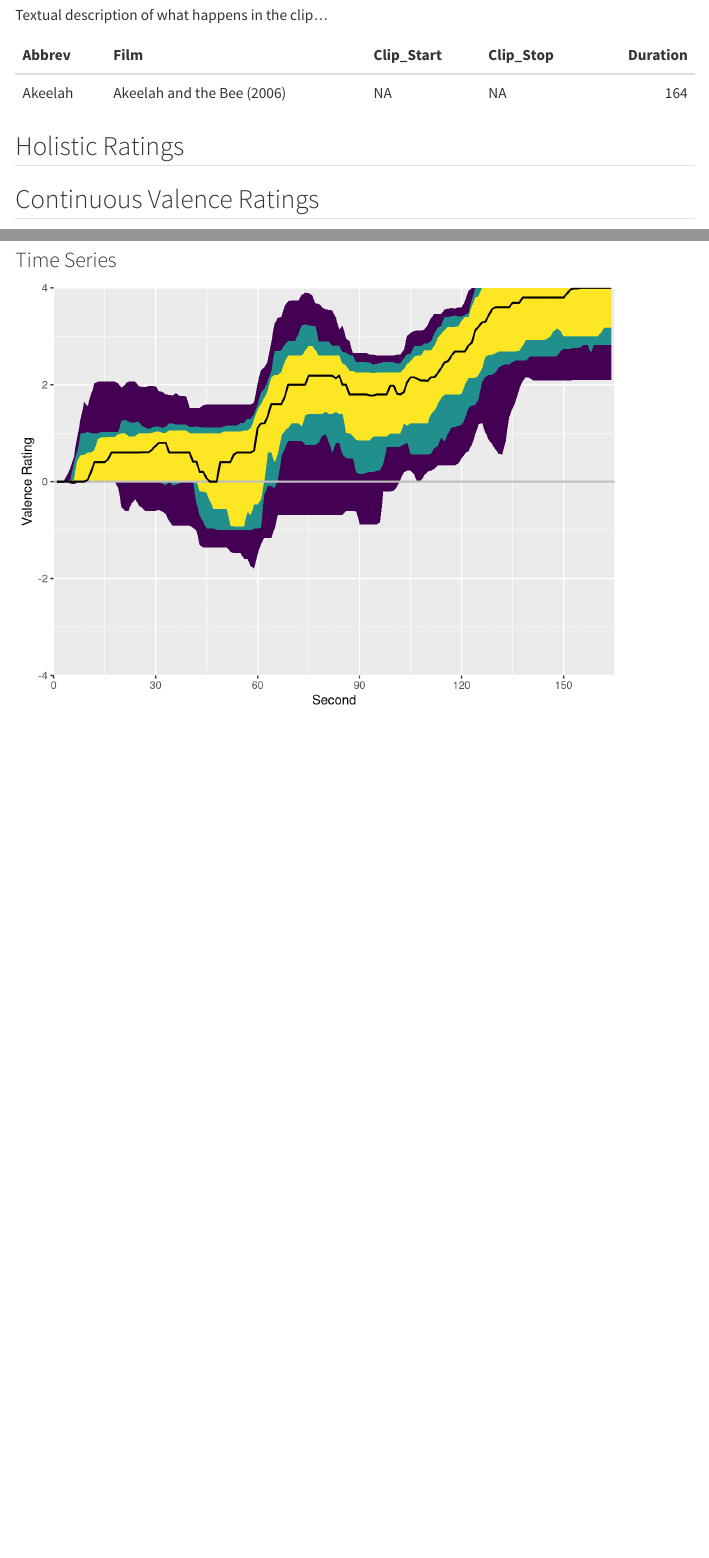
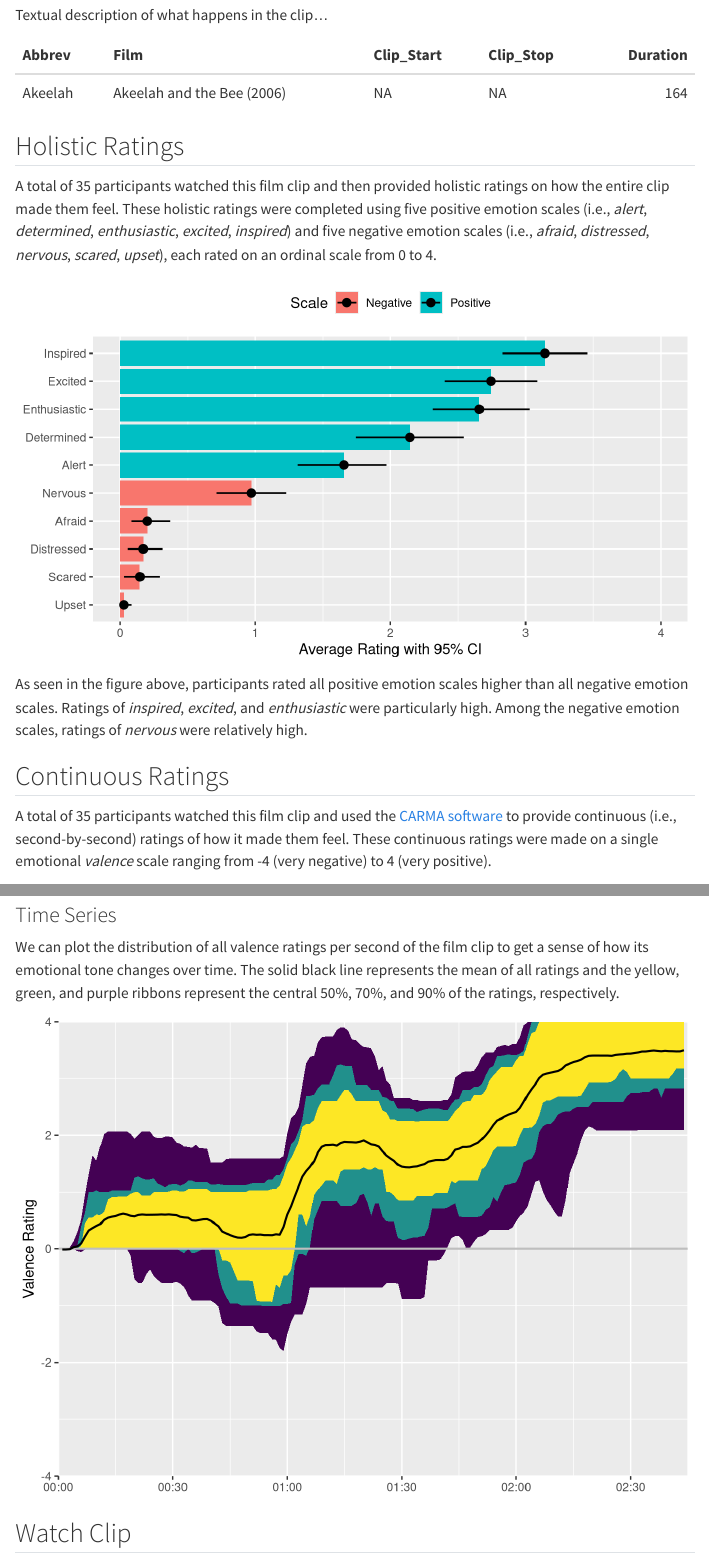
Before and after one commit to jmgirard/film-dataset, a Quarto document (akeelah.qmd): the page in a window 1100 px wide, from 580 px down, and a second part further down, joined at a grey line. Rendered offline with R 4.5, knitr and Pandoc in place of Quarto, with nearby package versions; code that draws random numbers runs with fixed seeds of ours; some code elsewhere in the file could not run offline; menus at the side of the page are left out.

Commit message:
Add holistic ratings and video embedding
Former-commit-id: 335bceea19cc2b603f37d9cbe6e1ceda647f7ad4

````diff
--- a/akeelah.qmd
+++ b/akeelah.qmd
@@ -48,6 +54,13 @@ ratings <-
 films <-
   read_xlsx("./data/film_info.xlsx") |>
   filter(Abbrev == "Akeelah")
+
+panas <-
+  read_rds("./data/panas_tidy.rds") |>
+  drop_na(val) |>
+  rename(Abbrev = clip) |>
+  mutate(Abbrev = str_remove_all(Abbrev, "'"), val = val - 1) |>
+  filter(Abbrev == "Akeelah")
 ```
 
 ```{r}
@@ -60,9 +73,41 @@ films |>
 
 ## Holistic Ratings
 
+A total of `r length(unique(panas$rater))` participants watched this film clip and then provided holistic ratings on how the entire clip made them feel. These holistic ratings were completed using five positive emotion scales (i.e., *alert*, *determined*, *enthusiastic*, *excited*, *inspired*) and five negative emotion scales (i.e., *afraid*, *distressed*, *nervous*, *scared*, *upset*), each rated on an ordinal scale from 0 to 4.
+
+```{r}
+#| echo: false
+#| message: false
+#| fig-width: 7
+#| fig-height: 4
+#| out-width: "100%"
+
+pa <- c("Inspired", "Excited", "Enthusiastic", "Determined", "Alert")
+na <- c("Nervous", "Afraid", "Distressed", "Scared", "Upset")
+
+panas |>
+  mutate(
+    valence = case_when(
+      scale %in% pa ~ "Positive",
+      scale %in% na ~ "Negative"
+    )
+  ) |>
+  ggplot(
+    aes(x = val, y = fct_reorder(scale, val, .fun = mean), fill = valence)
+  ) +
+  stat_summary(geom = "col", fun = mean, orientation = "y") +
+  stat_summary(geom = "pointrange", fun.data = mean_cl_boot, linewidth = 0.6) +
+  scale_x_continuous(limits = c(0, 4)) +
+  labs(y = NULL, x = "Average Rating with 95% CI", fill = "Scale") +
+  theme(legend.position = "top")
+```
+
+As seen in the figure above, participants rated all positive emotion scales higher than all negative emotion scales. Ratings of *inspired*, *excited*, and *enthusiastic* were particularly high. Among the negative emotion scales, ratings of *nervous* were relatively high.
 
 
-## Continuous Valence Ratings
+## Continuous Ratings
+
+A total of `r length(unique(panas$rater))` participants watched this film clip and used the [CARMA software](https://carma.jmgirard.com) to provide continuous (i.e., second-by-second) ratings of how it made them feel. These continuous ratings were made on a single emotional *valence* scale ranging from -4 (very negative) to 4 (very positive).
 
 ### Inter-Rater Reliability
 
@@ -104,8 +153,13 @@ plot(icc_res, components = "icc")
 
 ### Time Series
 
+We can plot the distribution of all valence ratings per second of the film clip to get a sense of how its emotional tone changes over time. The solid black line represents the mean of all ratings and the yellow, green, and purple ribbons represent the central 50%, 70%, and 90% of the ratings, respectively.
+
 ```{r}
 #| echo: false
+#| fig-width: 7
+#| fig-height: 5
+#| out-width: "100%"
 
 ggplot(ratings, aes(x = Second, y = Rating)) +
   stat_summary(
@@ -129,12 +183,18 @@ ggplot(ratings, aes(x = Second, y = Rating)) +
   geom_hline(yintercept = 0, color = "grey", linewidth = 3/4) +
   stat_summary(
     geom = "line",
-    fun = median,
+    fun = mean,
     na.rm = TRUE,
     linewidth = 3/4
   ) +
-  scale_x_continuous(breaks = seq(0, 180, 30), expand = c(0, 0)) +
+  scale_x_continuous(
+    breaks = seq(0, 180, 30),
+    expand = c(0, 0),
+    labels = s_to_mmss
+  ) +
   scale_y_continuous(expand = c(0, 0)) +
   coord_cartesian(ylim = c(-4, 4), xlim = c(0, 165)) +
-  labs(y = "Valence Rating", x = "Second")
+  labs(y = "Valence Rating", x = NULL)
 ```
+
+## Watch Clip
````
Also changed, not shown: prep_ratings.qmd (+44 -1 lines), data/panas_tidy.rds (added), akeelah.qmd (16 more changed lines), 10 other files.
